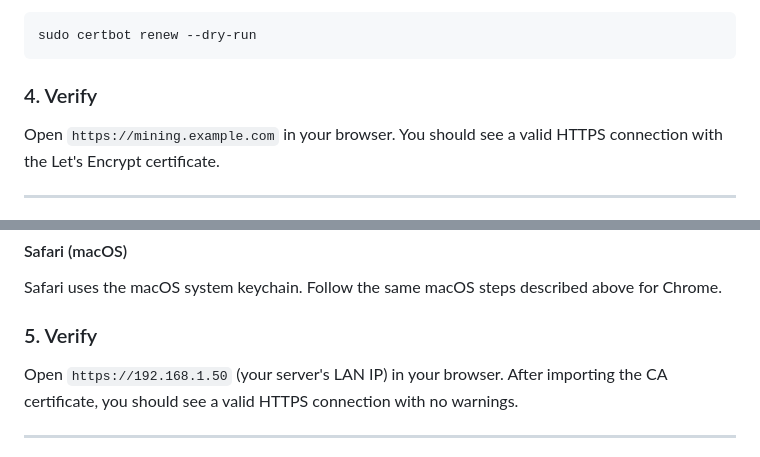
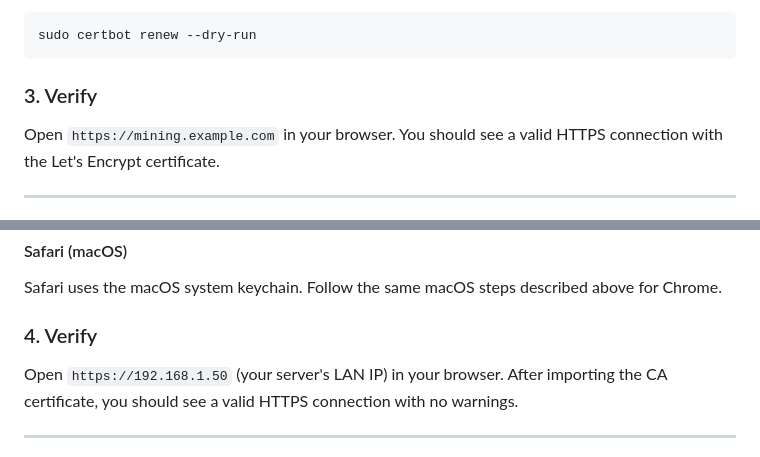
Before and after one commit to alexandre-pecorilla/Remote-Mining-Management-Platform, a Markdown page: DEPLOYMENT.md, 2 parts joined by grey strips. Rendered like a GitHub page.

````diff
--- a/DEPLOYMENT.md
+++ b/DEPLOYMENT.md
@@ -137,7 +137,7 @@ Verify auto-renewal is working:
 sudo certbot renew --dry-run
 ```
 
-### 4. Verify
+### 3. Verify
 
 Open `https://mining.example.com` in your browser. You should see a valid HTTPS connection with the Let's Encrypt certificate.
 
@@ -335,7 +335,7 @@ Firefox uses its own certificate store and does not use the OS store.
 
 Safari uses the macOS system keychain. Follow the same macOS steps described above for Chrome.
 
-### 5. Verify
+### 4. Verify
 
 Open `https://192.168.1.50` (your server's LAN IP) in your browser. After importing the CA certificate, you should see a valid HTTPS connection with no warnings.
 
````
Also changed, not shown: STATUS.md (+2 -1 lines).
